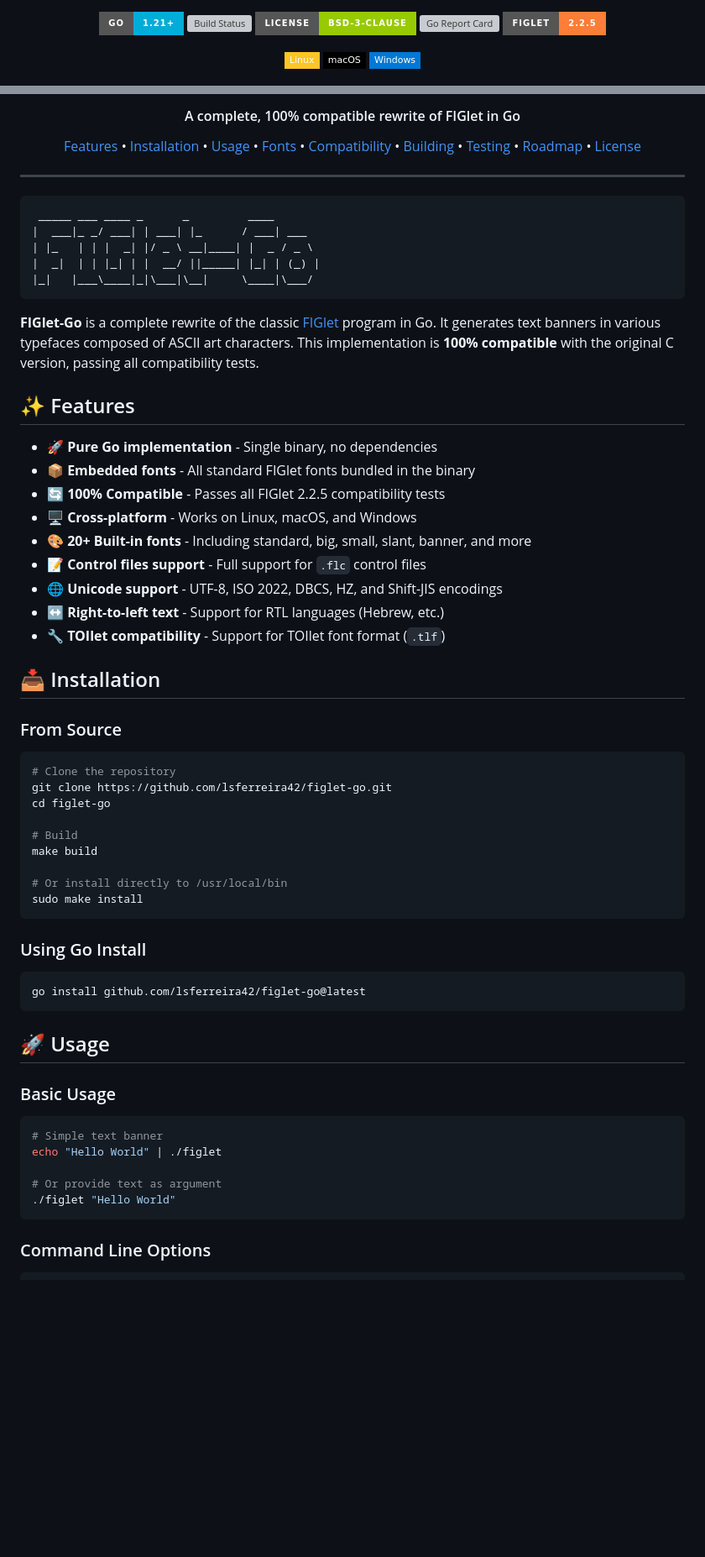
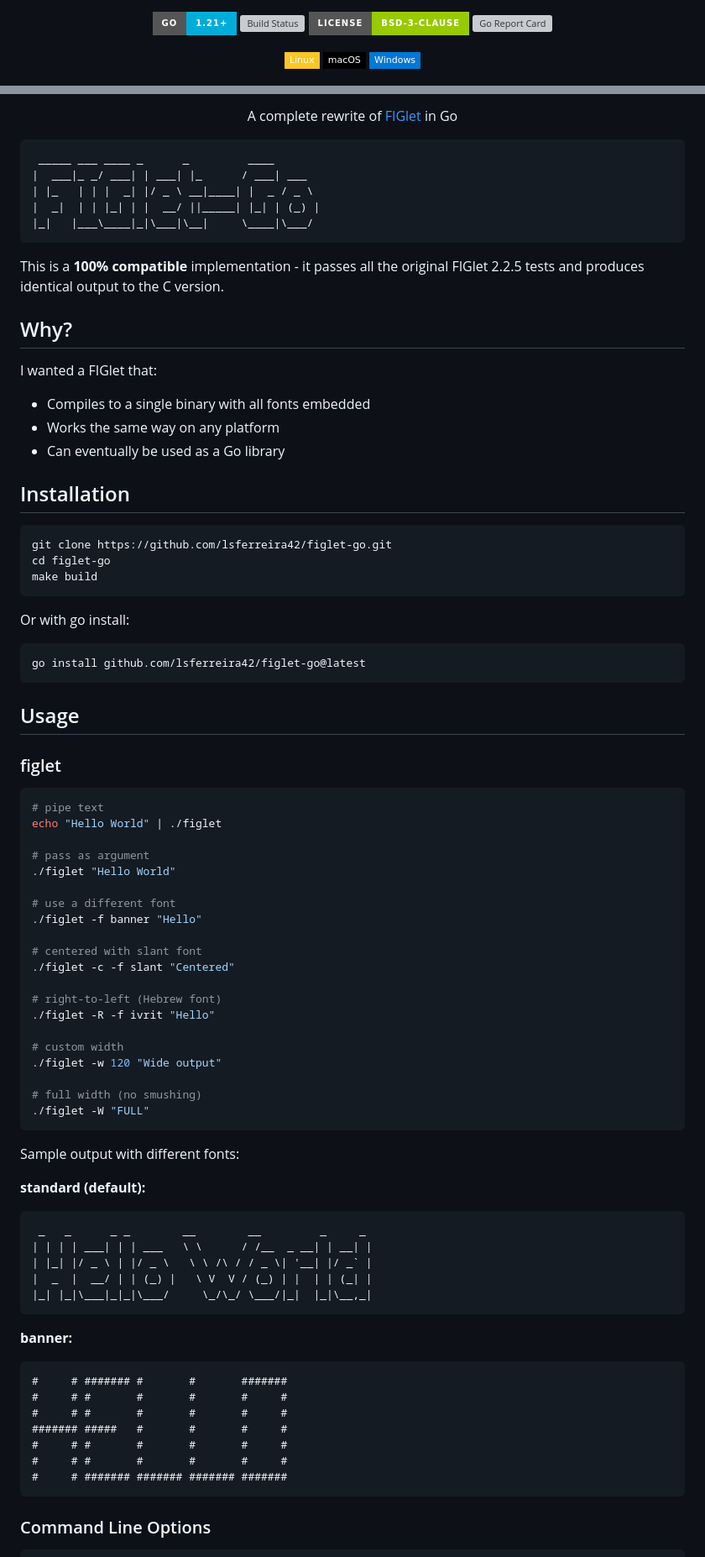
Before and after one commit to lsferreira42/figlet-go, a Markdown page: README.md, 2 parts joined by grey strips. Shown at 84% size. GitHub-like rendering; badges without logos; blank space fills up the shorter version; grey boxes are pictures that could not be loaded.

````diff
--- a/README.md
+++ b/README.md
@@ -3,7 +3,6 @@
   <img src="https://img.shields.io/github/actions/workflow/status/lsferreira42/figlet-go/ci.yml?branch=main&style=for-the-badge&logo=github&label=Build" alt="Build Status">
   <img src="https://img.shields.io/badge/License-BSD--3--Clause-green?style=for-the-badge" alt="License">
   <img src="https://goreportcard.com/badge/github.com/lsferreira42/figlet-go?style=for-the-badge" alt="Go Report Card">
-  <img src="https://img.shields.io/badge/FIGlet-2.2.5-orange?style=for-the-badge" alt="FIGlet Version">
 </p>
 
 <p align="center">
@@ -20,19 +15,5 @@
 
-<h4 align="center">A complete, 100% compatible rewrite of FIGlet in Go</h4>
-
-<p align="center">
-  <a href="#features">Features</a> •
-  <a href="#installation">Installation</a> •
-  <a href="#usage">Usage</a> •
-  <a href="#fonts">Fonts</a> •
-  <a href="#compatibility">Compatibility</a> •
-  <a href="#building">Building</a> •
-  <a href="#testing">Testing</a> •
-  <a href="#roadmap">Roadmap</a> •
-  <a href="#license">License</a>
-</p>
-
----
+<p align="center">A complete rewrite of <a href="http://www.figlet.org/">FIGlet</a> in Go</p>
 
 ```
  _____ ___ ____ _      _         ____
@@ -42,52 +23,76 @@
 |_|   |___\____|_|\___|\__|     \____|\___/
 ```
 
-**FIGlet-Go** is a complete rewrite of the classic [FIGlet](http://www.figlet.org/) program in Go. It generates text banners in various typefaces composed of ASCII art characters. This implementation is **100% compatible** with the original C version, passing all compatibility tests.
+This is a **100% compatible** implementation - it passes all the original FIGlet 2.2.5 tests and produces identical output to the C version.
 
-## ✨ Features
+## Why?
 
-- 🚀 **Pure Go implementation** - Single binary, no dependencies
-- 📦 **Embedded fonts** - All standard FIGlet fonts bundled in the binary
-- 🔄 **100% Compatible** - Passes all FIGlet 2.2.5 compatibility tests
-- 🖥️ **Cross-platform** - Works on Linux, macOS, and Windows
-- 🎨 **20+ Built-in fonts** - Including standard, big, small, slant, banner, and more
-- 📝 **Control files support** - Full support for `.flc` control files
-- 🌐 **Unicode support** - UTF-8, ISO 2022, DBCS, HZ, and Shift-JIS encodings
-- ↔️ **Right-to-left text** - Support for RTL languages (Hebrew, etc.)
-- 🔧 **TOIlet compatibility** - Support for TOIlet font format (`.tlf`)
+I wanted a FIGlet that:
+- Compiles to a single binary with all fonts embedded
+- Works the same way on any platform
+- Can eventually be used as a Go library
 
-## 📥 Installation
-
-### From Source
+## Installation
 
 ```bash
-# Clone the repository
 git clone https://github.com/lsferreira42/figlet-go.git
 cd figlet-go
-
-# Build
 make build
-
-# Or install directly to /usr/local/bin
-sudo make install
 ```
 
-### Using Go Install
+Or with go install:
 
 ```bash
 go install github.com/lsferreira42/figlet-go@latest
 ```
 
-## 🚀 Usage
+## Usage
 
-### Basic Usage
+### figlet
 
 ```bash
-# Simple text banner
+# pipe text
 echo "Hello World" | ./figlet
 
-# Or provide text as argument
+# pass as argument
 ./figlet "Hello World"
+
+# use a different font
+./figlet -f banner "Hello"
+
+# centered with slant font
+./figlet -c -f slant "Centered"
+
+# right-to-left (Hebrew font)
+./figlet -R -f ivrit "Hello"
+
+# custom width
+./figlet -w 120 "Wide output"
+
+# full width (no smushing)
+./figlet -W "FULL"
+```
+
+Sample output with different fonts:
+
+**standard (default):**
+```
+ _   _      _ _        __        __         _     _
+| | | | ___| | | ___   \ \      / /__  _ __| | __| |
+| |_| |/ _ \ | |/ _ \   \ \ /\ / / _ \| '__| |/ _` |
+|  _  |  __/ | | (_) |   \ V  V / (_) | |  | | (_| |
+|_| |_|\___|_|_|\___/     \_/\_/ \___/|_|  |_|\__,_|
+```
+
+**banner:**
+```
+#     # ####### #       #       #######
+#     # #       #       #       #     #
+#     # #       #       #       #     #
+####### #####   #       #       #     #
+#     # #       #       #       #     #
+#     # #       #       #       #     #
+#     # ####### ####### ####### #######
 ```
 
 ### Command Line Options
````
Also changed, not shown: other parts of README.md (+92 -227 lines).
